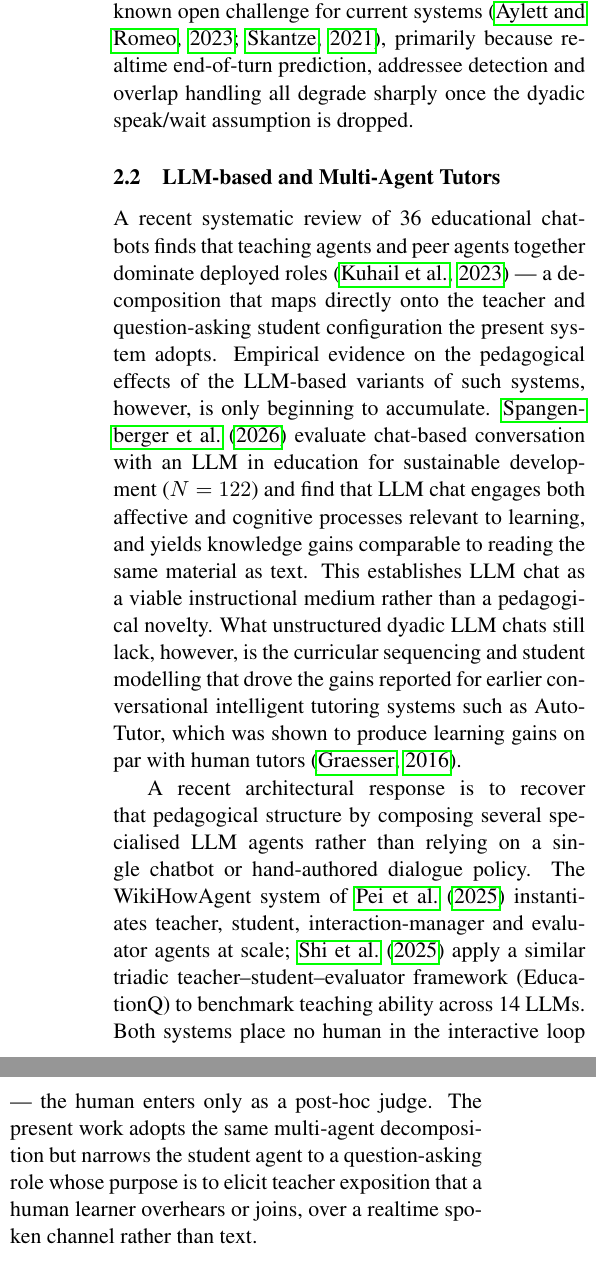
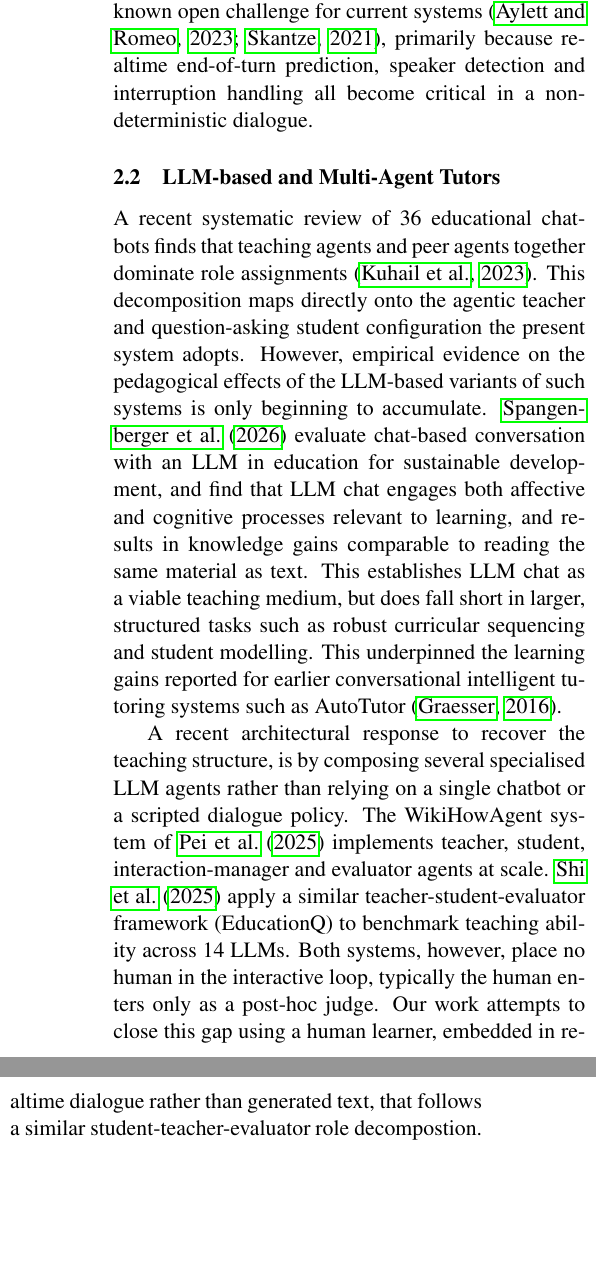
Before and after one commit to G0nzal0zz/educational-multiparty-agents, a LaTeX paper (report/report.tex, which reads report/components/previous_work.tex): two parts of the columns of page 2 of 9, joined at a grey line, cut so that both start at the same text, the shorter picture padded with empty space. Compiled offline with pdfLaTeX.

Commit message:
lit review final draft

```diff
--- a/report/components/previous_work.tex
+++ b/report/components/previous_work.tex
@@ -30,42 +30,33 @@ The multi-party configurations needed for designing such agentic
 conversations remain a known open challenge for current systems
 \citep{aylett2023you, skantze2021turntaking}, primarily because
-realtime end-of-turn prediction, addressee detection and overlap
-handling all degrade sharply once the dyadic speak/wait assumption
-is dropped.
+realtime end-of-turn prediction, speaker detection and interruption
+handling all become critical in a non-deterministic dialogue.
 
 \subsection{LLM-based and Multi-Agent Tutors}
 \label{sec:llm_tutors}
 
 A recent systematic review of 36 educational chatbots finds that
-teaching agents and peer agents together dominate deployed roles
-\citep{kuhail2023interacting} --- a decomposition that maps directly
-onto the teacher and question-asking student configuration the
-present system adopts. Empirical evidence on the pedagogical effects
-of the LLM-based variants of such systems, however, is only
+teaching agents and peer agents together dominate role assignments
+\citep{kuhail2023interacting}. This decomposition maps directly
+onto the agentic teacher and question-asking student configuration the
+present system adopts. However, empirical evidence on the pedagogical effects
+of the LLM-based variants of such systems is only
 beginning to accumulate. \citet{SpangenbergerPia2026CwaL}
 evaluate chat-based conversation with an LLM in education for
-sustainable development ($N=122$) and find that LLM chat engages both
+sustainable development, and find that LLM chat engages both
 affective and cognitive processes relevant to
-learning, and yields knowledge gains comparable to reading the same
-material as text. This establishes LLM chat as a viable instructional
-medium rather than a pedagogical novelty. What unstructured dyadic
-LLM chats still lack, however, is the curricular sequencing and
-student modelling that drove the gains reported for earlier
-conversational intelligent tutoring systems such as AutoTutor, which
-was shown to produce learning gains on par with human tutors
-\citep{graesser2016autotutor}.
+learning, and results in knowledge gains comparable to reading the same
+material as text. This establishes LLM chat as a viable teaching
+medium, but does fall short in larger, structured tasks such as robust curricular sequencing and student modelling.
+This underpinned the learning gains reported for earlier conversational intelligent tutoring systems such as AutoTutor \citep{graesser2016autotutor}.
 
-A recent architectural response is to recover that pedagogical
-structure by composing several specialised LLM agents rather than
-relying on a single chatbot or hand-authored dialogue policy. The
+A recent architectural response to recover the teaching
+structure, is by composing several specialised LLM agents rather than
+relying on a single chatbot or a scripted dialogue policy. The
 WikiHowAgent system of \citet{pei-etal-2025conversational}
-instantiates teacher, student, interaction-manager and evaluator
-agents at scale; \citet{shi-etal-2025-educationq} apply a similar
-triadic teacher--student--evaluator framework (EducationQ) to
-benchmark teaching ability across 14 LLMs. Both systems place no
-human in the interactive loop --- the human enters only as a
-post-hoc judge. The present work adopts the same multi-agent
-decomposition but narrows the student agent to a question-asking
-role whose purpose is to elicit teacher exposition that a human
-learner overhears or joins, over a realtime spoken channel rather
-than text.
+implements teacher, student, interaction-manager and evaluator
+agents at scale. \citet{shi-etal-2025-educationq} apply a similar teacher-student-evaluator
+framework (EducationQ) to benchmark teaching ability across 14 LLMs. Both systems, however, place no
+human in the interactive loop, typically the human enters only as a
+post-hoc judge. Our work attempts to close this gap using a human learner,
+embedded in realtime dialogue rather than generated text, that follows a similar student-teacher-evaluator role decompostion.
@@ -83,7 +75,7 @@ agents --- a concern echoed in the realtime turn-taking literature
 \citep{skantze2021turntaking}. The present system adopts the same
-two-component STT/TTS split but runs both locally (Whisper for STT,
-Chatterbox for TTS), trading on-device compute for lower latency
-and no external dependency in the realtime loop.
+two-component STT/TTS split but runs both locally (using Whisper for STT,
+and Chatterbox for TTS). By doing this, we trade on-device compute for lower latency
+and no external dependency in the realtime loop, which addresses the key issues \citep{Sydorenko2025} for fluent spoken interaction.
 
 \subsection{Summary}
 \label{sec:prev_work_summary}
@@ -96 +87,3 @@ wave \citep{SpangenbergerPia2026CwaL, pei-etal-2025conversational},
+research \citep{SpangenbergerPia2026CwaL, pei-etal-2025conversational},
 which contributes fluent generation and scalable multi-agent role
+decomposition but operates in text-only, typically restricted to one-to-one agent dialogues or monologues.
```
Also changed, not shown: report/components/previous_work.tex (26 more changed lines).
